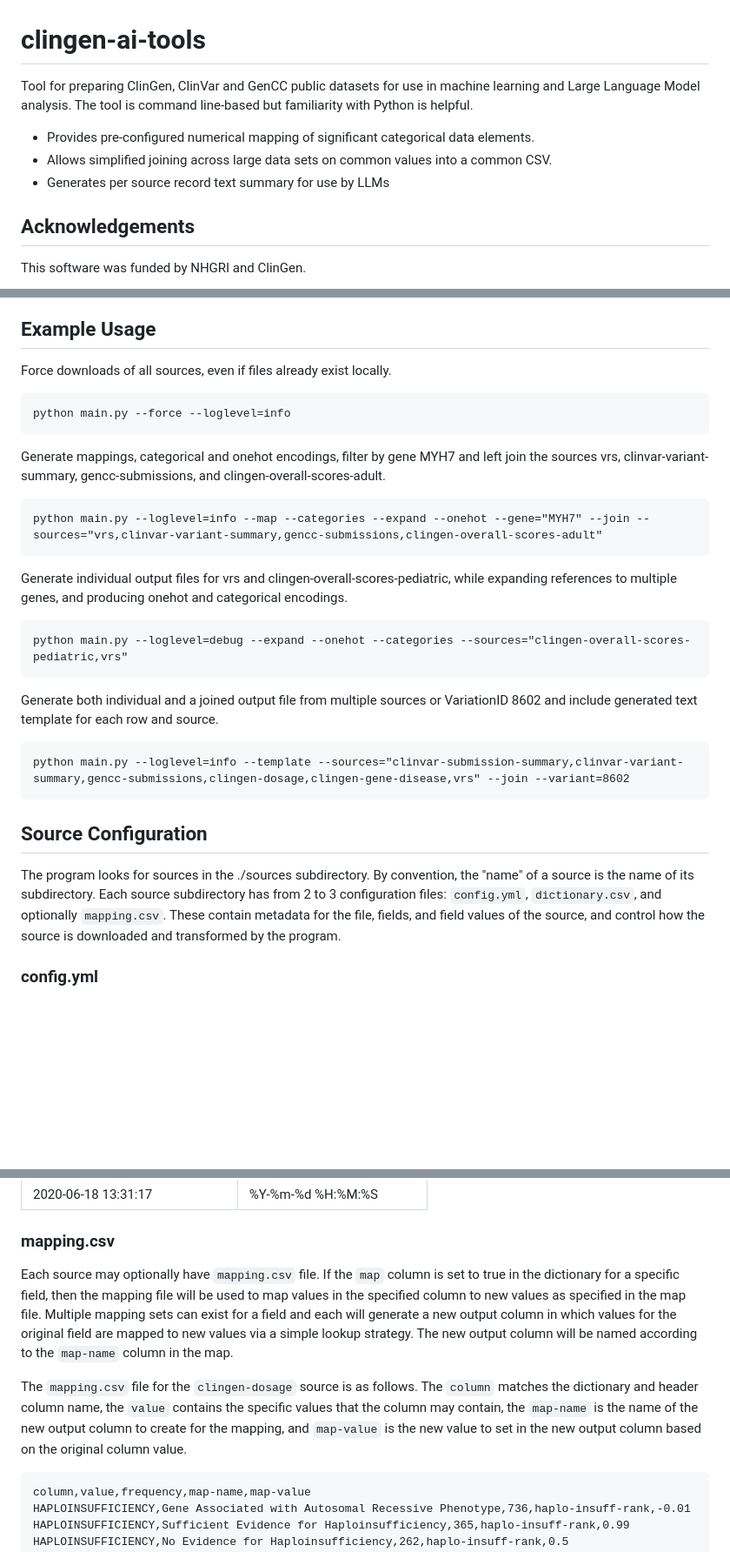
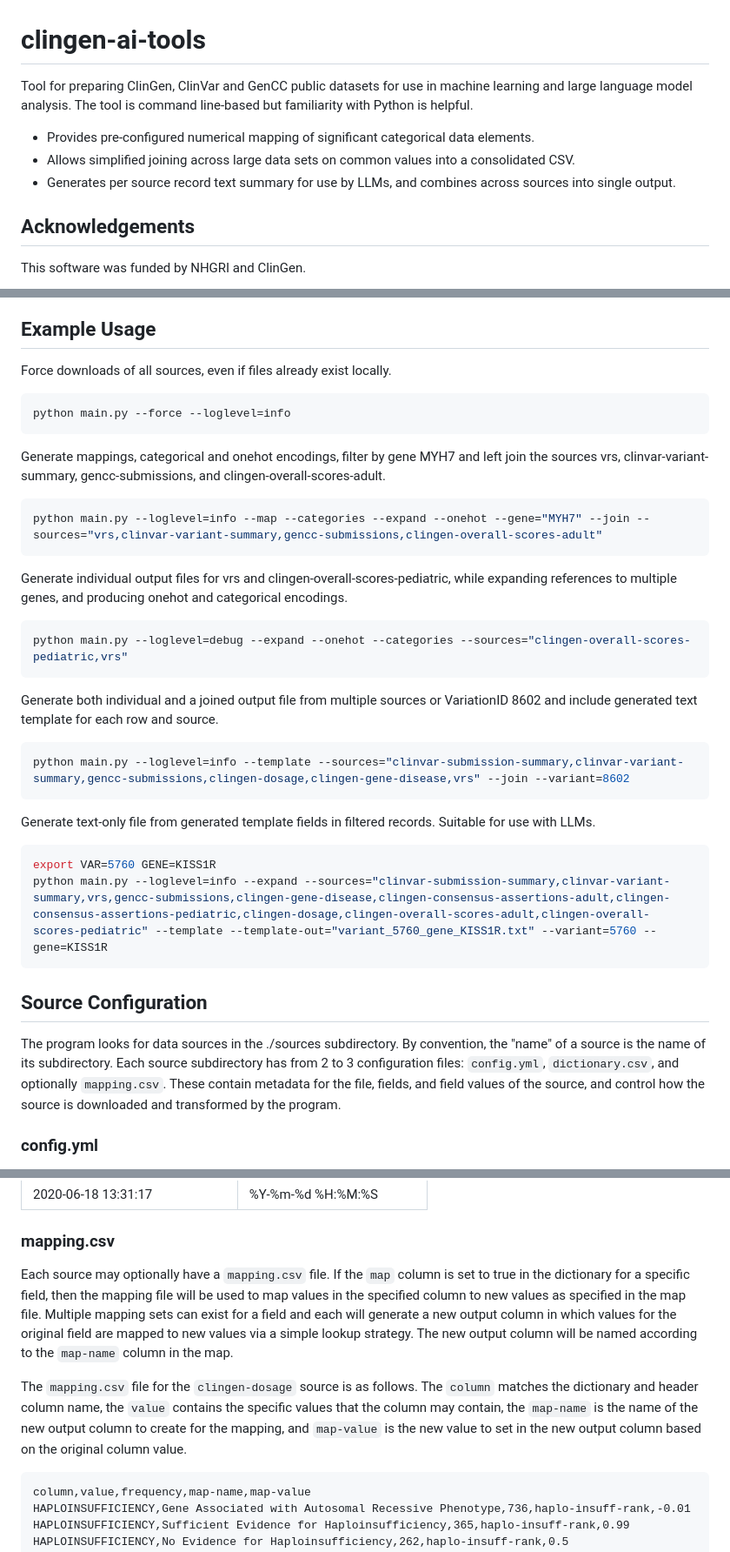
Before and after one commit to mgbpm/CATT, a Markdown page: README.md, 3 parts joined by grey strips. Shown at 87% size. Drawn GitHub-style; blank space fills up the shorter version.

Commit message:
Update README.md
Cleanup of README

````diff
--- a/README.md
+++ b/README.md
@@ -1,10 +1,10 @@
 # clingen-ai-tools
-Tool for preparing ClinGen, ClinVar and GenCC public datasets for use in machine learning and Large Language Model
+Tool for preparing ClinGen, ClinVar and GenCC public datasets for use in machine learning and large language model
 analysis. The tool is command line-based but familiarity with Python is helpful.
 
 * Provides pre-configured numerical mapping of significant categorical data elements.
-* Allows simplified joining across large data sets on common values into a common CSV.
-* Generates per source record text summary for use by LLMs
+* Allows simplified joining across large data sets on common values into a consolidated CSV.
+* Generates per source record text summary for use by LLMs, and combines across sources into single output.
 
 ## Acknowledgements
 
@@ -69,28 +70,35 @@ Command line options include:
 ## Example Usage
 
 Force downloads of all sources, even if files already exist locally.
-```
+```sh
 python main.py --force --loglevel=info
 ```
 Generate mappings, categorical and onehot encodings, filter by gene MYH7 and left join the sources vrs,
 clinvar-variant-summary, gencc-submissions, and clingen-overall-scores-adult.
-```
+```sh
 python main.py --loglevel=info --map --categories --expand --onehot --gene="MYH7" --join --sources="vrs,clinvar-variant-summary,gencc-submissions,clingen-overall-scores-adult"
 ```
 
 Generate individual output files for vrs and clingen-overall-scores-pediatric, while expanding references to multiple genes,
 and producing onehot and categorical encodings.
-```
+```sh
 python main.py --loglevel=debug --expand --onehot --categories --sources="clingen-overall-scores-pediatric,vrs"
 ```
 
 Generate both individual and a joined output file from multiple sources or VariationID 8602 and include generated text template for each row and source.
-```commandline
+```sh
 python main.py --loglevel=info --template --sources="clinvar-submission-summary,clinvar-variant-summary,gencc-submissions,clingen-dosage,clingen-gene-disease,vrs" --join --variant=8602
 ```
+
+Generate text-only file from generated template fields in filtered records. Suitable for use with LLMs.
+```sh
+export VAR=5760 GENE=KISS1R
+python main.py --loglevel=info --expand --sources="clinvar-submission-summary,clinvar-variant-summary,vrs,gencc-submissions,clingen-gene-disease,clingen-consensus-assertions-adult,clingen-consensus-assertions-pediatric,clingen-dosage,clingen-overall-scores-adult,clingen-overall-scores-pediatric" --template --template-out="variant_5760_gene_KISS1R.txt" --variant=5760 --gene=KISS1R
+```
+
 ## Source Configuration
-The program looks for sources in the ./sources subdirectory. By convention, the "name" of a source is the name of its
-subdirectory. Each source subdirectory has from 2 to 3 configuration files: `config.yml`, `dictionary.csv`, and
+The program looks for data sources in the ./sources subdirectory. By convention, the "name" of a source is the name of
+its subdirectory. Each source subdirectory has from 2 to 3 configuration files: `config.yml`, `dictionary.csv`, and
 optionally `mapping.csv`. These contain metadata for the file, fields, and field values of the source, and control
 how the source is downloaded and transformed by the program.
 
@@ -209,18 +218,18 @@ pattern, the program will attempt to determine using a fallback approach.
 | 2020-06-18 13:31:17             | %Y-%m-%d %H:%M:%S        |
 
 ### mapping.csv
-Each source may optionally have `mapping.csv` file. If the `map` column is set to true in the dictionary for a specific
-field, then the mapping file will be used to map values in the specified column to new values as specified in the map
-file. Multiple mapping sets can exist for a field and each will generate a new output column in which values for the
-original field are mapped to new values via a simple lookup strategy. The new output column will be named according
-to the `map-name` column in the map.
+Each source may optionally have a `mapping.csv` file. If the `map` column is set to true in the dictionary for a
+specific field, then the mapping file will be used to map values in the specified column to new values as specified in
+the map file. Multiple mapping sets can exist for a field and each will generate a new output column in which values
+for the original field are mapped to new values via a simple lookup strategy. The new output column will be named
+according to the `map-name` column in the map.
 
 The `mapping.csv` file for the `clingen-dosage` source is as follows. The `column` matches the dictionary and header
 column name, the `value` contains the specific values that the column may contain, the `map-name` is the name of the
 new output column to create for the mapping, and `map-value` is the new value to set in the new output column based
 on the original column value.
 
-```
+```csv
 column,value,frequency,map-name,map-value
 HAPLOINSUFFICIENCY,Gene Associated with Autosomal Recessive Phenotype,736,haplo-insuff-rank,-0.01
 HAPLOINSUFFICIENCY,Sufficient Evidence for Haploinsufficiency,365,haplo-insuff-rank,0.99
````
Also changed, not shown: other parts of README.md (+15 -12 lines).
